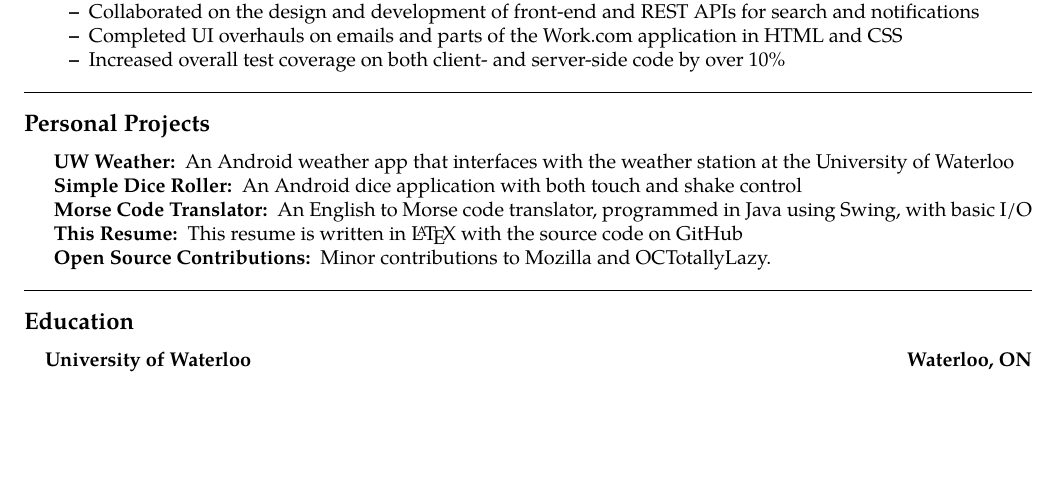
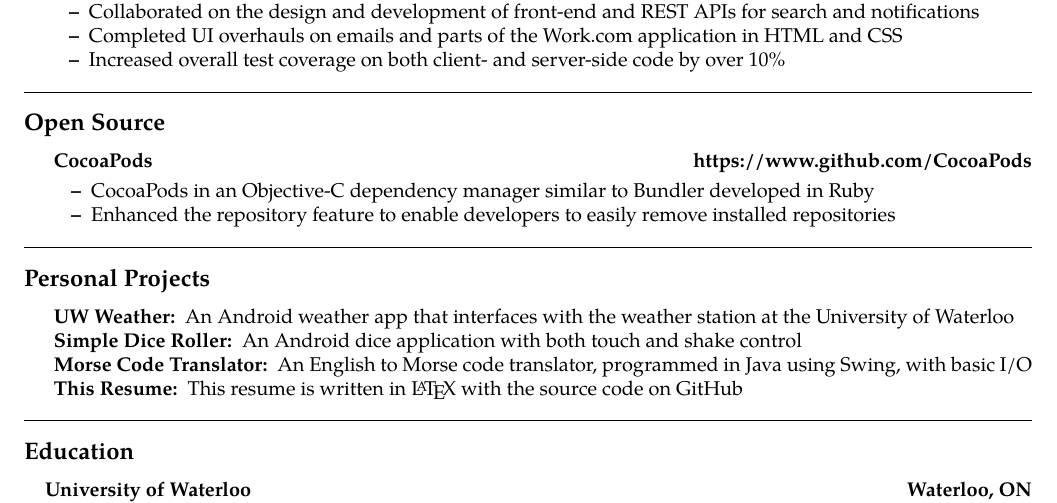
Before and after one commit to Kapin/Resume, a LaTeX CV (Resume.tex): part of the page, cut so that both start at the same text, the shorter picture padded with empty space. Compiled offline with pdfLaTeX.

Commit message:
Adding CocoaPods contributions
Still not sure the best way to present this. This is better than nothing
I guess...

```diff
--- a/Resume.tex
+++ b/Resume.tex
@@ -134,6 +134,24 @@
 
 \hrule
 \vspace{-0.4em}
+\subsection*{Open Source}
+\begin{indentsection}{\parindent}
+\begin{itemize}[leftmargin=0pt]
+\parskip=0.1em
+	\item[]
+	\headerrow
+		{\textbf{\href{https://www.github.com/CocoaPods}{CocoaPods}}}
+		{\textbf{\href{https://www.github.com/CocoaPods}{https://www.github.com/CocoaPods}}}
+		\begin{itemize*}
+		\item CocoaPods in an Objective-C dependency manager similar to Bundler developed in Ruby
+		\item Enhanced the repository feature to enable developers to easily remove installed repositories
+		\end{itemize*}
+
+\end{itemize}
+
+\end{indentsection}
+\hrule
+\vspace{-0.4em}
 \subsection*{Personal Projects}
 	\begin{indentsection}{\parindent}
 	\hyphenpenalty=1000
@@ -142,7 +160,6 @@
 		\item[\href{https://github.com/Kapin/Dice-Roller}{Simple Dice Roller:}] An Android dice application with both touch and shake control
 		\item[\href{https://github.com/Kapin/Morse-Code-Translator}{Morse Code Translator:}] An English to Morse code translator, programmed in Java using Swing, with basic I/O
 		\item[\href{https://github.com/kapin/resume}{This Resume:}] This resume is written in \LaTeX \ with the source code on GitHub
-		\item[Open Source Contributions:] Minor contributions to Mozilla and OCTotallyLazy.
 	\end{description*}
 	\end{indentsection}
 
```
Also changed, not shown: Resume.pdf.
